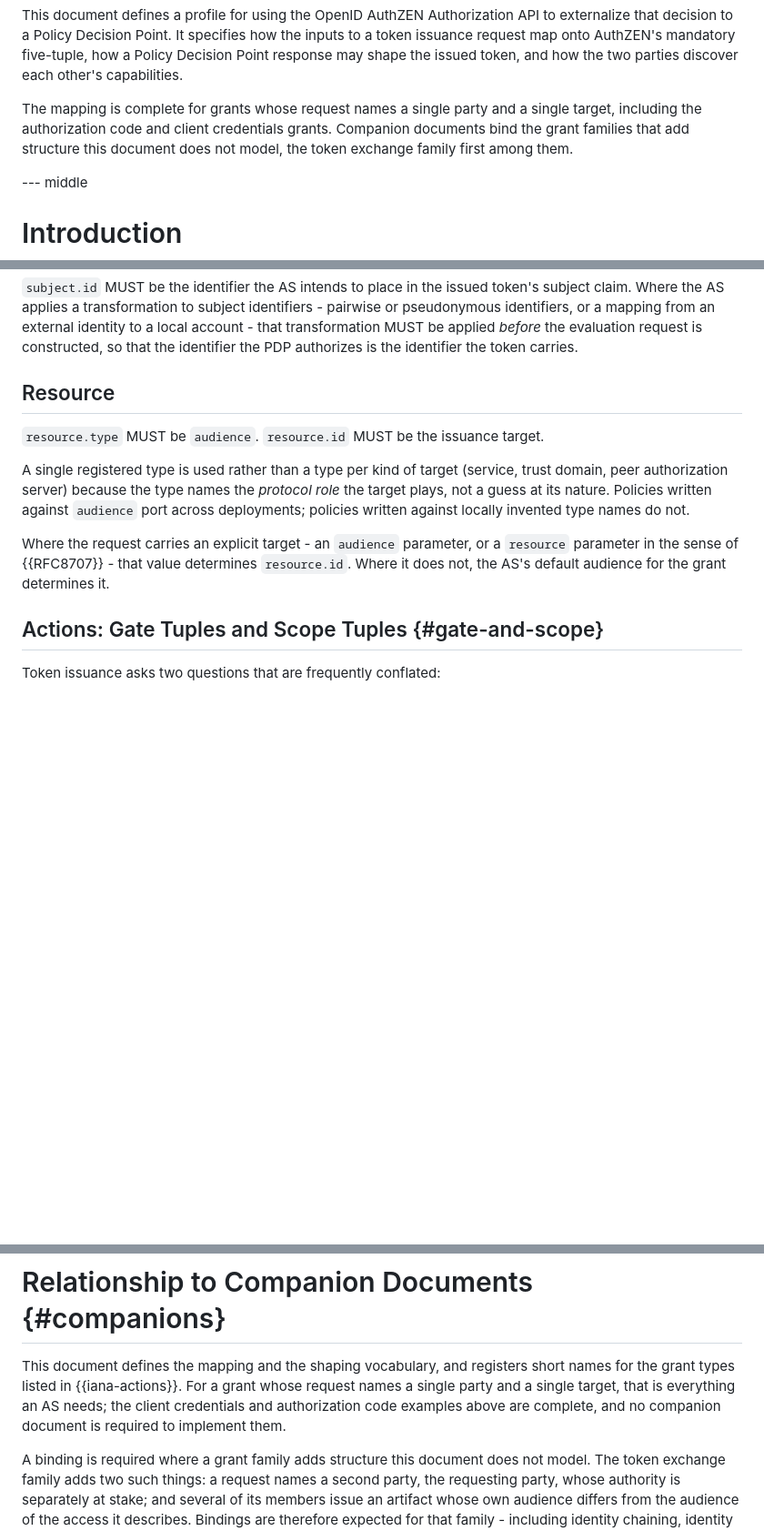
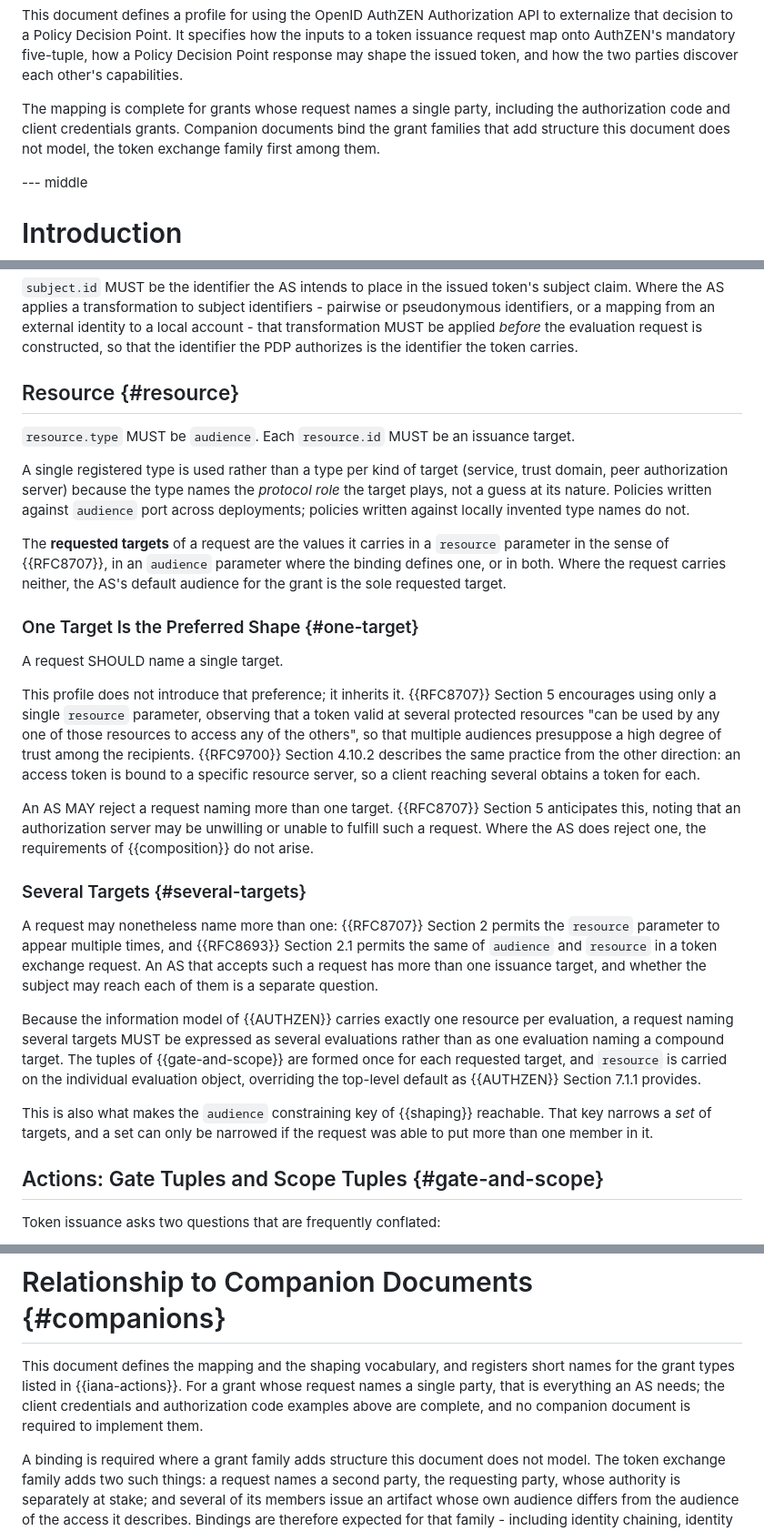
Before and after one commit to ogazitt/oauth-authzen, a Markdown page: draft-gazitt-oauth-authzen-issuance.md, 3 parts joined by grey strips. Shown at 91% size. Drawn GitHub-style; blank space fills up the shorter version.

```diff
--- a/draft-gazitt-oauth-authzen-issuance.md
+++ b/draft-gazitt-oauth-authzen-issuance.md
@@ -88,10 +89,10 @@ how the inputs to a token issuance request map onto AuthZEN's mandatory
 five-tuple, how a Policy Decision Point response may shape the issued token,
 and how the two parties discover each other's capabilities.
 
-The mapping is complete for grants whose request names a single party and a
-single target, including the authorization code and client credentials
-grants. Companion documents bind the grant families that add structure this
-document does not model, the token exchange family first among them.
+The mapping is complete for grants whose request names a single party,
+including the authorization code and client credentials grants. Companion
+documents bind the grant families that add structure this document does not
+model, the token exchange family first among them.
 
 --- middle
 
@@ -326,9 +327,9 @@ external identity to a local account - that transformation MUST be applied
 *before* the evaluation request is constructed, so that the identifier the
 PDP authorizes is the identifier the token carries.
 
-## Resource
+## Resource {#resource}
 
-`resource.type` MUST be `audience`. `resource.id` MUST be the issuance
+`resource.type` MUST be `audience`. Each `resource.id` MUST be an issuance
 target.
 
 A single registered type is used rather than a type per kind of target
@@ -337,10 +338,47 @@ the *protocol role* the target plays, not a guess at its nature. Policies
 written against `audience` port across deployments; policies written against
 locally invented type names do not.
 
-Where the request carries an explicit target - an `audience` parameter, or a
-`resource` parameter in the sense of {{RFC8707}} - that value determines
-`resource.id`. Where it does not, the AS's default audience for the grant
-determines it.
+The **requested targets** of a request are the values it carries in a
+`resource` parameter in the sense of {{RFC8707}}, in an `audience` parameter
+where the binding defines one, or in both. Where the request carries neither,
+the AS's default audience for the grant is the sole requested target.
+
+### One Target Is the Preferred Shape {#one-target}
+
+A request SHOULD name a single target.
+
+This profile does not introduce that preference; it inherits it.
+{{RFC8707}} Section 5 encourages using only a single `resource` parameter,
+observing that a token valid at several protected resources "can be used by
+any one of those resources to access any of the others", so that multiple
+audiences presuppose a high degree of trust among the recipients.
+{{RFC9700}} Section 4.10.2 describes the same practice from the other
+direction: an access token is bound to a specific resource server, so a
+client reaching several obtains a token for each.
+
+An AS MAY reject a request naming more than one target. {{RFC8707}} Section 5
+anticipates this, noting that an authorization server may be unwilling or
+unable to fulfill such a request. Where the AS does reject one, the
+requirements of {{composition}} do not arise.
+
+### Several Targets {#several-targets}
+
+A request may nonetheless name more than one: {{RFC8707}} Section 2 permits
+the `resource` parameter to appear multiple times, and {{RFC8693}} Section 2.1
+permits the same of `audience` and `resource` in a token exchange request. An
+AS that accepts such a request has more than one issuance target, and whether
+the subject may reach each of them is a separate question.
+
+Because the information model of {{AUTHZEN}} carries exactly one resource per
+evaluation, a request naming several targets MUST be expressed as several
+evaluations rather than as one evaluation naming a compound target. The
+tuples of {{gate-and-scope}} are formed once for each requested target, and
+`resource` is carried on the individual evaluation object, overriding the
+top-level default as {{AUTHZEN}} Section 7.1.1 provides.
+
+This is also what makes the `audience` constraining key of {{shaping}}
+reachable. That key narrows a *set* of targets, and a set can only be
+narrowed if the request was able to put more than one member in it.
 
 ## Actions: Gate Tuples and Scope Tuples {#gate-and-scope}
 
@@ -1051,9 +1134,9 @@ Access Evaluations API: the payload is a bare evaluation with no
 
 This document defines the mapping and the shaping vocabulary, and registers
 short names for the grant types listed in {{iana-actions}}. For a grant whose
-request names a single party and a single target, that is everything an AS
-needs; the client credentials and authorization code examples above are
-complete, and no companion document is required to implement them.
+request names a single party, that is everything an AS needs; the client
+credentials and authorization code examples above are complete, and no
+companion document is required to implement them.
 
 A binding is required where a grant family adds structure this document does
 not model. The token exchange family adds two such things: a request names a
```
Also changed, not shown: other parts of draft-gazitt-oauth-authzen-issuance.md (+80 -34 lines).
